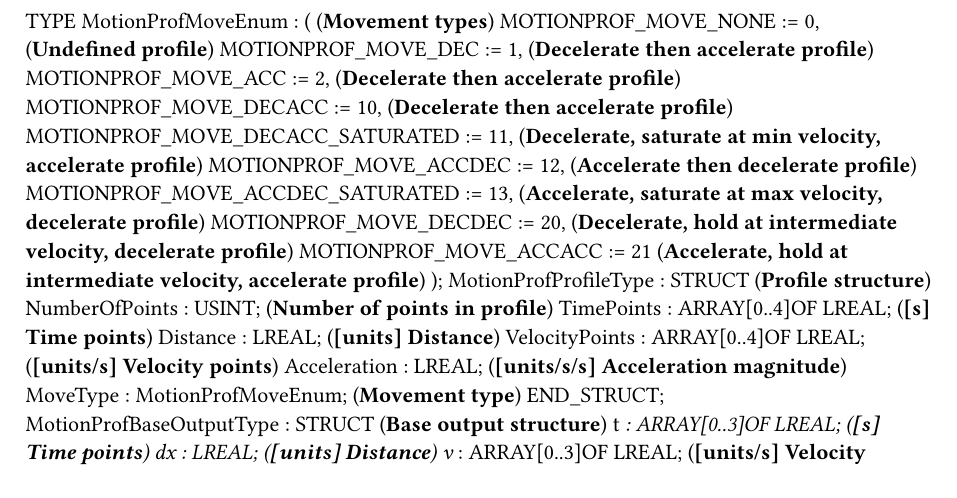
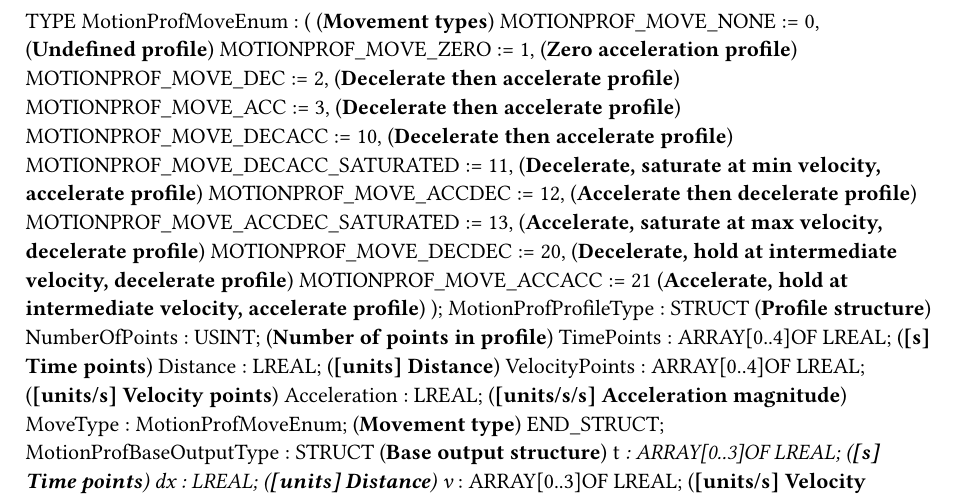
Before and after one commit to tmatijevich/MotionProf, a Typst document (MotionProf.typ): part of the page, cut so that both start at the same text. Compiled offline with Typst 0.15.

Commit message:
Create new movement type for zero acceleration and use in min acc func

```diff
--- a/MotionProf.typ
+++ b/MotionProf.typ
@@ -3,8 +3,9 @@ TYPE
 	MotionProfMoveEnum :
 		( (*Movement types*)
 		MOTIONPROF_MOVE_NONE := 0, (*Undefined profile*)
-		MOTIONPROF_MOVE_DEC := 1, (*Decelerate then accelerate profile*)
-		MOTIONPROF_MOVE_ACC := 2, (*Decelerate then accelerate profile*)
+		MOTIONPROF_MOVE_ZERO := 1, (*Zero acceleration profile*)
+		MOTIONPROF_MOVE_DEC := 2, (*Decelerate then accelerate profile*)
+		MOTIONPROF_MOVE_ACC := 3, (*Decelerate then accelerate profile*)
 		MOTIONPROF_MOVE_DECACC := 10, (*Decelerate then accelerate profile*)
 		MOTIONPROF_MOVE_DECACC_SATURATED := 11, (*Decelerate, saturate at min velocity, accelerate profile*)
 		MOTIONPROF_MOVE_ACCDEC := 12, (*Accelerate then decelerate profile*)
```
Also changed, not shown: 1 other file.
